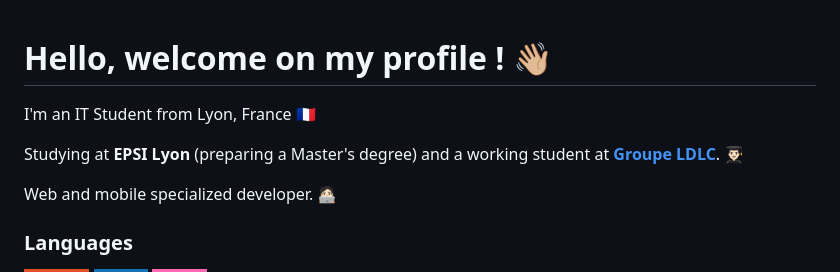
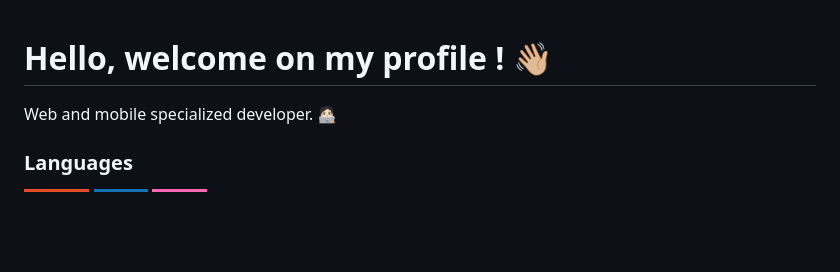
Before and after one commit to germainperdigal/germainperdigal, a Markdown page: README.md, the part around the change. Rendered like a GitHub page; badges without logos; blank space fills up the shorter version.

```diff
--- a/README.md
+++ b/README.md
@@ -1,10 +1,6 @@
 <p align="center">
 <h1>Hello, welcome on my profile ! 👋🏼</h2>
 </p>
-
-  I'm an IT Student from Lyon, France 🇫🇷
-
-  Studying at <b>EPSI Lyon</b> (preparing a Master's degree) and a working student at <b>[Groupe LDLC](https://www.groupe-ldlc.com/)</b>. 👨🏻‍🎓
 
   Web and mobile specialized developer. 🧑🏻‍💻
 
```
